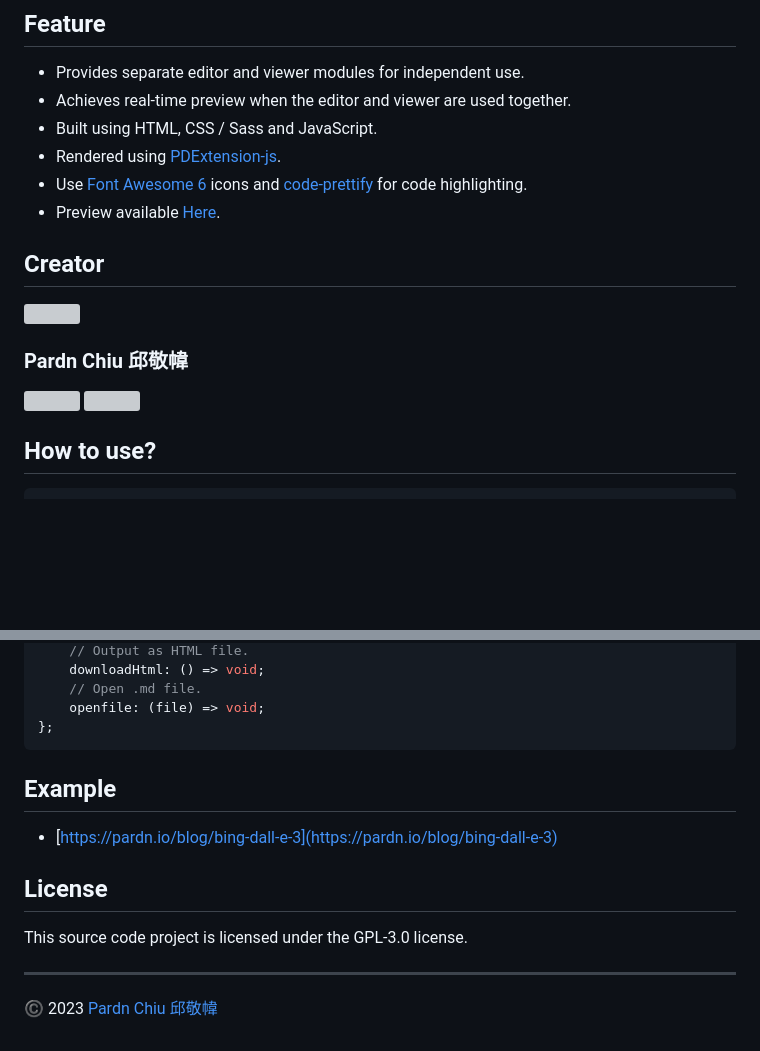
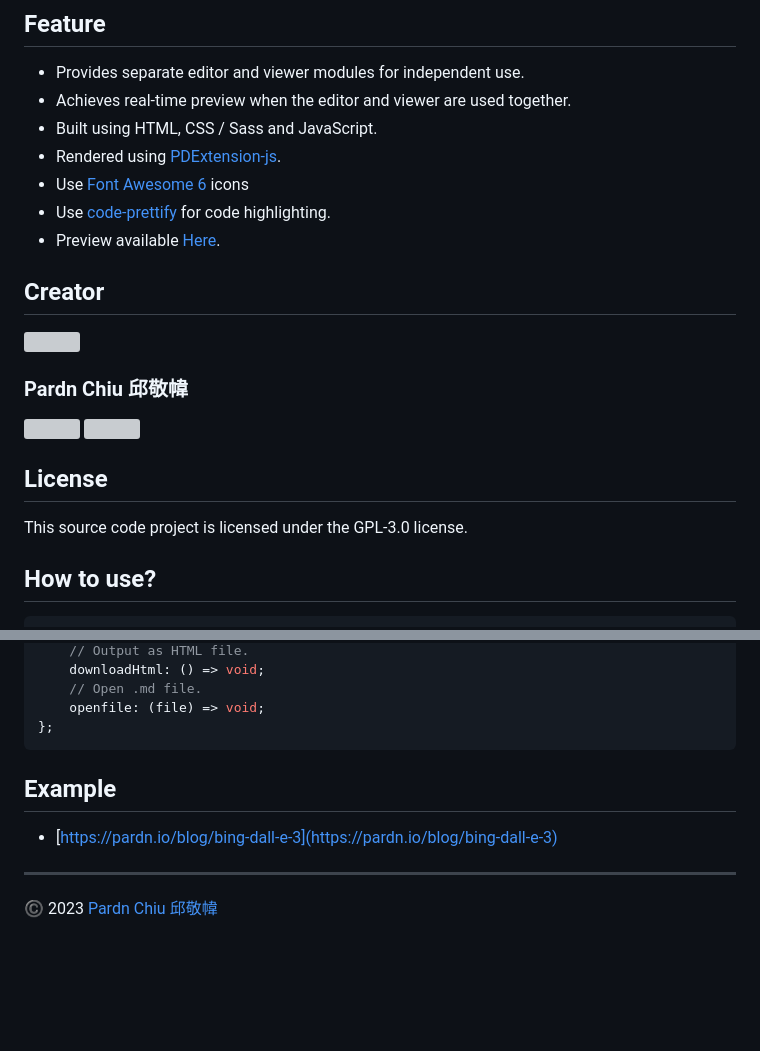
Before and after one commit to pardnchiu/markdown-editor, a Markdown page: README.md, 2 parts joined by grey strips. GitHub-like rendering; blank space fills up the shorter version; grey boxes are pictures that could not be loaded.

````diff
--- a/README.md
+++ b/README.md
@@ -12,7 +10,8 @@
 - Achieves real-time preview when the editor and viewer are used together.
 - Built using HTML, CSS / Sass and JavaScript.
 - Rendered using [PDExtension-js](https://github.com/pardnchiu/PDExtension-js).
-- Use [Font Awesome 6](https://fontawesome.com/v6/search) icons and [code-prettify](https://github.com/googlearchive/code-prettify) for code highlighting.
+- Use [Font Awesome 6](https://fontawesome.com/v6/search) icons
+- Use [code-prettify](https://github.com/googlearchive/code-prettify) for code highlighting.
 - Preview available [Here](https://pardnchiu.github.io/markdown-editor).
 
 ## Creator
@@ -24,6 +23,10 @@
 ### Pardn Chiu 邱敬幃
 
 [![](https://pardn.io/image/mail.svg)](mailto:mail@pardn.ltd) [![](https://skillicons.dev/icons?i=linkedin)](https://linkedin.com/in/pardnchiu)
+
+## License
+
+This source code project is licensed under the GPL-3.0 license.
 
 ## How to use?
 
@@ -101,15 +104,10 @@ interface MDEditor {
 };
 ```
 
-
 ## Example
 
 - [https://pardn.io/blog/bing-dall-e-3](https://pardn.io/blog/bing-dall-e-3)
 
-## License
-
-This source code project is licensed under the GPL-3.0 license.
-
 ***
 
 ©️ 2023 [Pardn Chiu 邱敬幃](https://www.linkedin.com/in/pardnchiu)
````
Also changed, not shown: other parts of README.md (+0 -2 lines).
